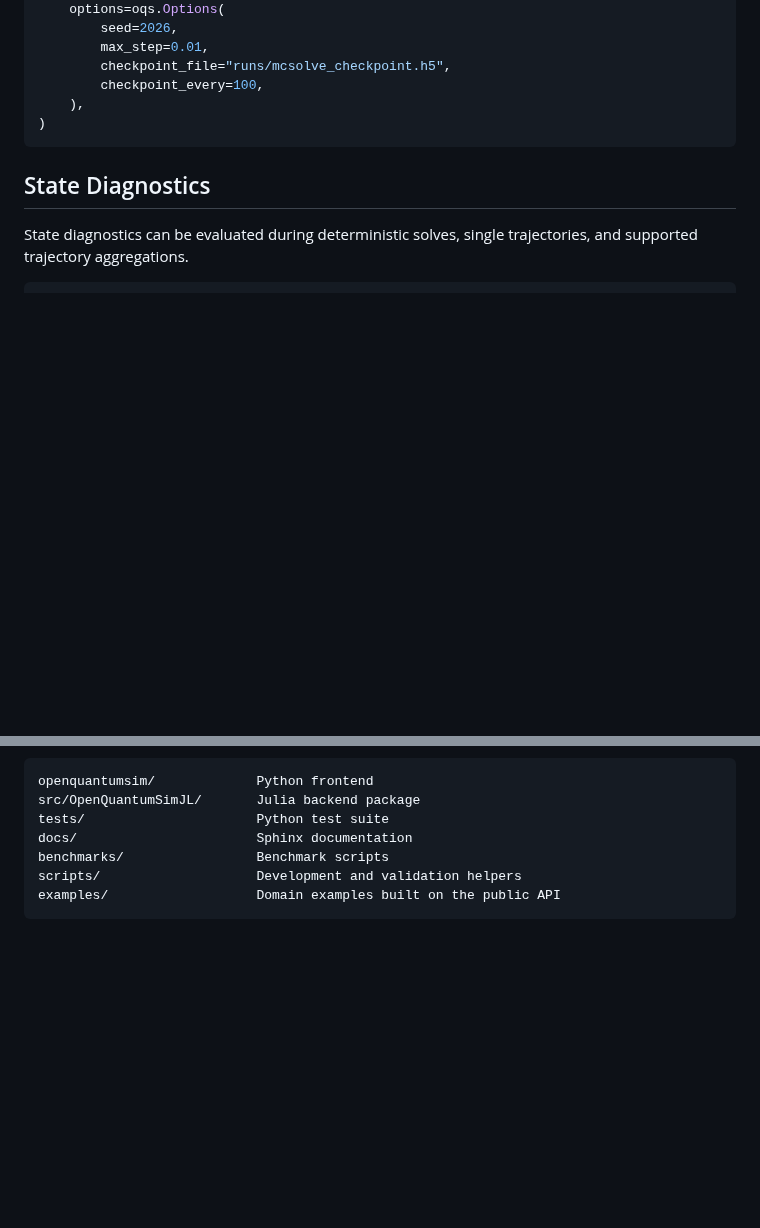
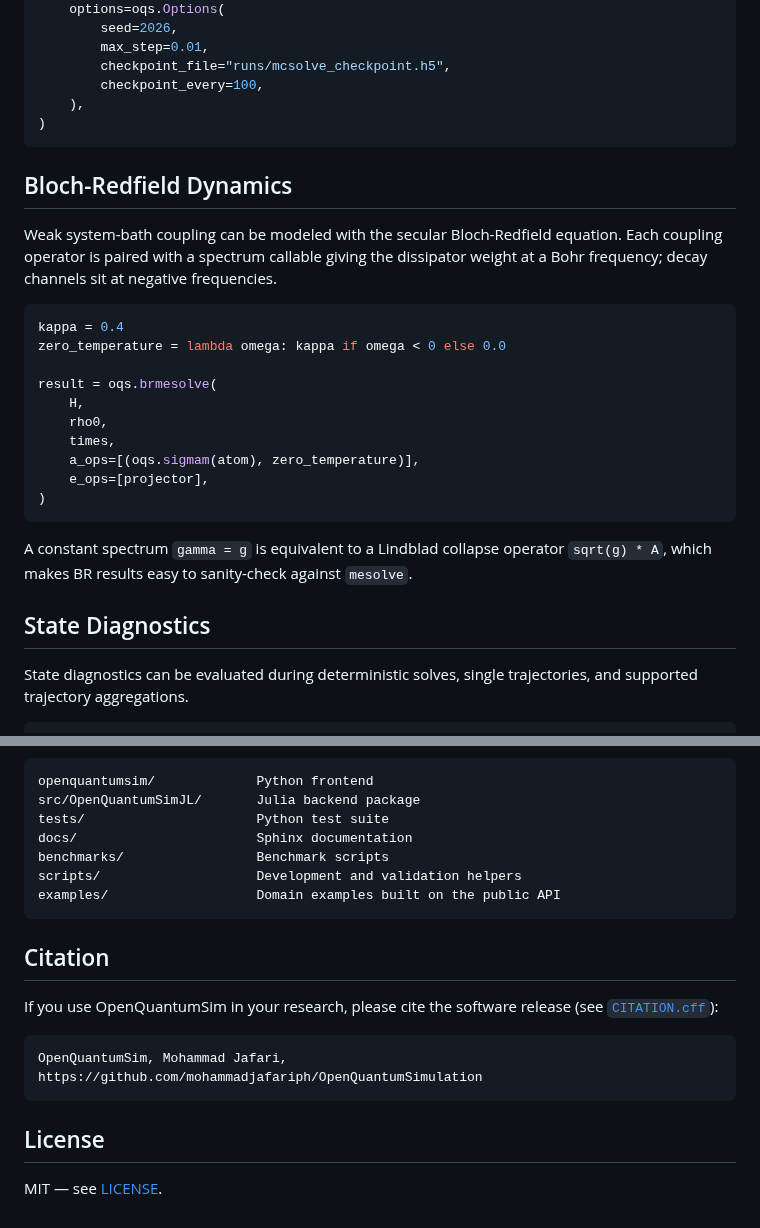
Before and after one commit to mohammadjafariph/OpenQuantumSimulation, a Markdown page: README.md, 2 parts joined by grey strips. GitHub-like rendering; blank space fills up the shorter version.

````diff
--- a/README.md
+++ b/README.md
@@ -185,6 +209,29 @@ result = oqs.mcsolve(
     ),
 )
 ```
+
+## Bloch-Redfield Dynamics
+
+Weak system-bath coupling can be modeled with the secular Bloch-Redfield
+equation. Each coupling operator is paired with a spectrum callable giving the
+dissipator weight at a Bohr frequency; decay channels sit at negative
+frequencies.
+
+```python
+kappa = 0.4
+zero_temperature = lambda omega: kappa if omega < 0 else 0.0
+
+result = oqs.brmesolve(
+    H,
+    rho0,
+    times,
+    a_ops=[(oqs.sigmam(atom), zero_temperature)],
+    e_ops=[projector],
+)
+```
+
+A constant spectrum `gamma = g` is equivalent to a Lindblad collapse operator
+`sqrt(g) * A`, which makes BR results easy to sanity-check against `mesolve`.
 
 ## State Diagnostics
 
@@ -304,3 +351,16 @@ benchmarks/                 Benchmark scripts
 scripts/                    Development and validation helpers
 examples/                   Domain examples built on the public API
 ```
+
+## Citation
+
+If you use OpenQuantumSim in your research, please cite the software release
+(see [`CITATION.cff`](CITATION.cff)):
+
+```text
+OpenQuantumSim, Mohammad Jafari, https://github.com/mohammadjafariph/OpenQuantumSimulation
+```
+
+## License
+
+MIT — see [LICENSE](LICENSE).
````
Also changed, not shown: other parts of README.md (+29 -5 lines), docs/_static/readme_architecture.png (added), docs/_static/readme_hero.png (added).
